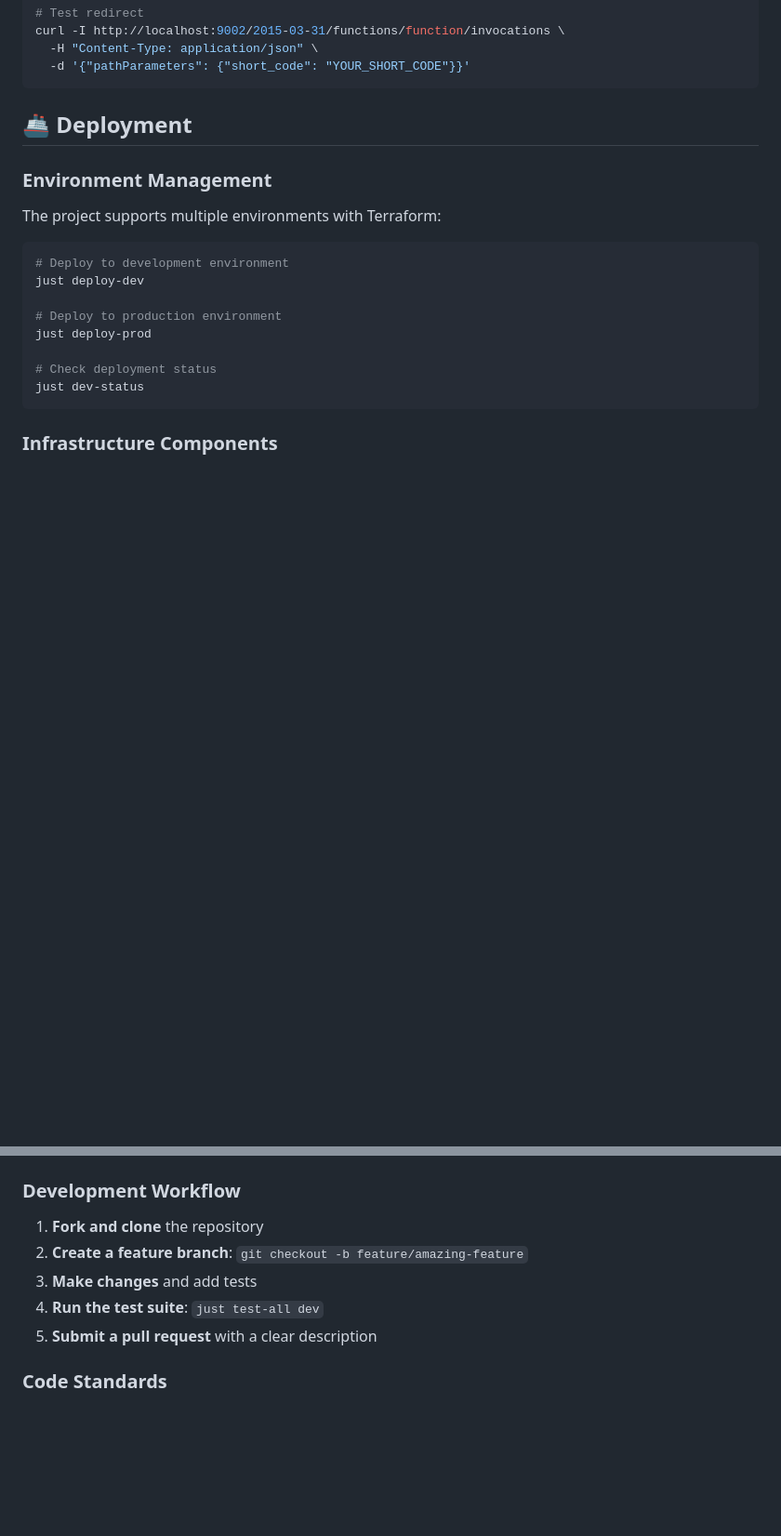
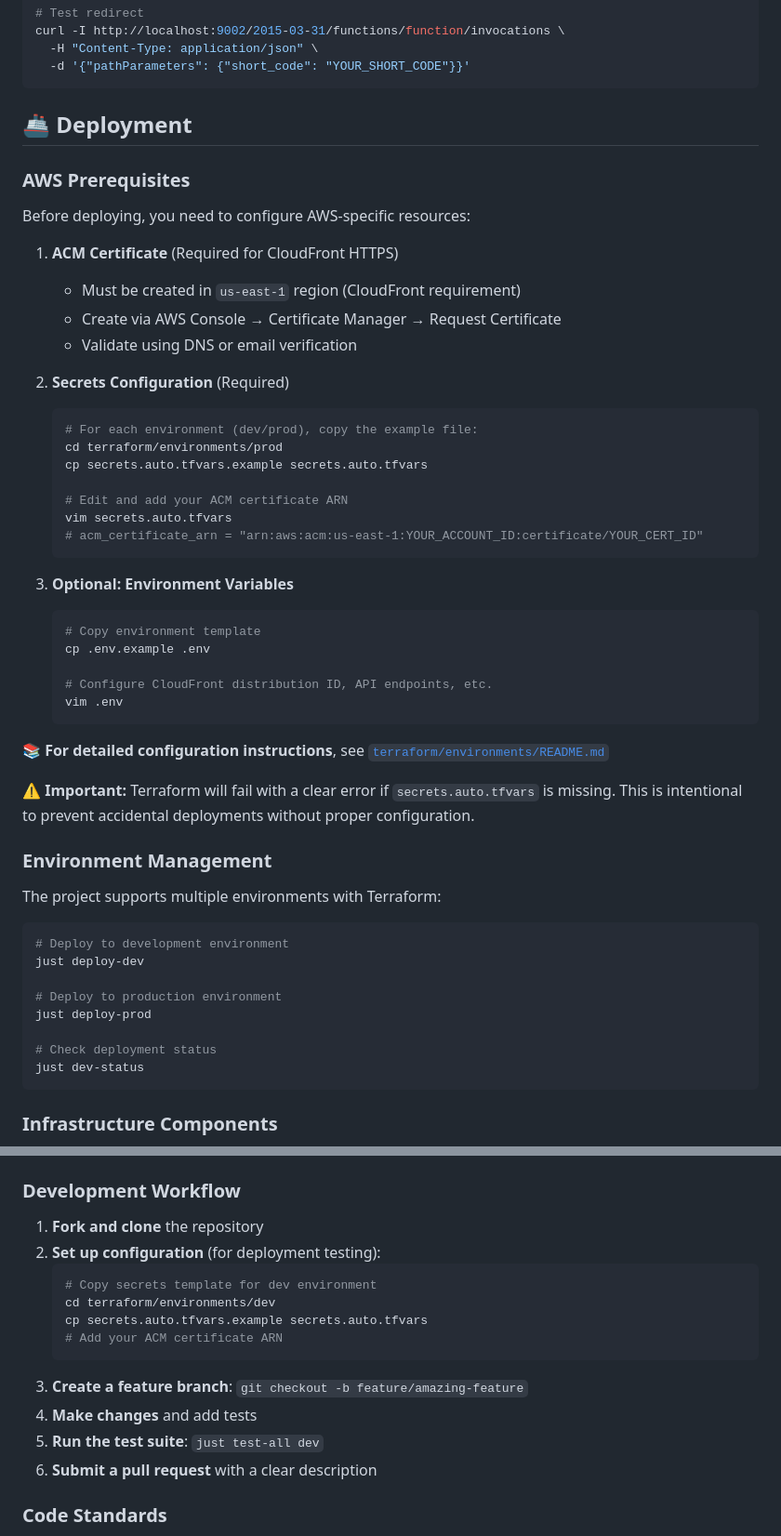
Before and after one commit to muckers/squrl, a Markdown page: README.md, 2 parts joined by grey strips. Shown at 93% size. Drawn GitHub-style; blank space fills up the shorter version.

Commit message:
docs: Update README with secrets.auto.tfvars setup instructions
Added comprehensive documentation for the new secrets configuration
pattern to ensure users understand the setup requirements before
deploying.

**Changes:**

1. **New "AWS Prerequisites" section** before deployment:
   - ACM certificate requirements (us-east-1 region)
   - secrets.auto.tfvars setup instructions
   - Environment variable configuration (optional)
   - Link to detailed terraform/environments/README.md
   - Warning that Terraform will fail without secrets file

2. **Updated "Manual Terraform Deployment" section**:
   - Added secrets setup as step 1 (required)
   - Clear note about terraform failure without config
   - Step-by-step commands with explanations

3. **Updated "Contributing" workflow**:
   - Added secrets setup step for new contributors
   - Ensures contributors can test deployments

**Why This Matters:**

Without these instructions, new users would:
- Clone the repo
- Try to run `terraform apply`
- Get cryptic error: "No value for required variable"
- Not know about secrets.auto.tfvars requirement

Now they get:
- Clear prerequisites before deployment
- Step-by-step setup instructions
- Links to detailed documentation
- Understanding of why it's required

This completes the open-source preparation - the README now
accurately reflects the new security pattern.

🤖 Generated with [Claude Code](https://claude.com/claude-code)

Co-Authored-By: Claude <noreply@anthropic.com>

````diff
--- a/README.md
+++ b/README.md
@@ -126,6 +126,39 @@ curl -I http://localhost:9002/2015-03-31/functions/function/invocations \
 
 ## 🚢 Deployment
 
+### AWS Prerequisites
+
+Before deploying, you need to configure AWS-specific resources:
+
+1. **ACM Certificate** (Required for CloudFront HTTPS)
+   - Must be created in `us-east-1` region (CloudFront requirement)
+   - Create via AWS Console → Certificate Manager → Request Certificate
+   - Validate using DNS or email verification
+
+2. **Secrets Configuration** (Required)
+   ```bash
+   # For each environment (dev/prod), copy the example file:
+   cd terraform/environments/prod
+   cp secrets.auto.tfvars.example secrets.auto.tfvars
+
+   # Edit and add your ACM certificate ARN
+   vim secrets.auto.tfvars
+   # acm_certificate_arn = "arn:aws:acm:us-east-1:YOUR_ACCOUNT_ID:certificate/YOUR_CERT_ID"
+   ```
+
+3. **Optional: Environment Variables**
+   ```bash
+   # Copy environment template
+   cp .env.example .env
+
+   # Configure CloudFront distribution ID, API endpoints, etc.
+   vim .env
+   ```
+
+📚 **For detailed configuration instructions**, see [`terraform/environments/README.md`](terraform/environments/README.md)
+
+⚠️ **Important:** Terraform will fail with a clear error if `secrets.auto.tfvars` is missing. This is intentional to prevent accidental deployments without proper configuration.
+
 ### Environment Management
 
 The project supports multiple environments with Terraform:
@@ -424,10 +464,17 @@ just test-api prod
 ### Development Workflow
 
 1. **Fork and clone** the repository
-2. **Create a feature branch**: `git checkout -b feature/amazing-feature`
-3. **Make changes** and add tests
-4. **Run the test suite**: `just test-all dev`
-5. **Submit a pull request** with a clear description
+2. **Set up configuration** (for deployment testing):
+   ```bash
+   # Copy secrets template for dev environment
+   cd terraform/environments/dev
+   cp secrets.auto.tfvars.example secrets.auto.tfvars
+   # Add your ACM certificate ARN
+   ```
+3. **Create a feature branch**: `git checkout -b feature/amazing-feature`
+4. **Make changes** and add tests
+5. **Run the test suite**: `just test-all dev`
+6. **Submit a pull request** with a clear description
 
 ### Code Standards
 
````
Also changed, not shown: other parts of README.md (+8 -1 lines).
